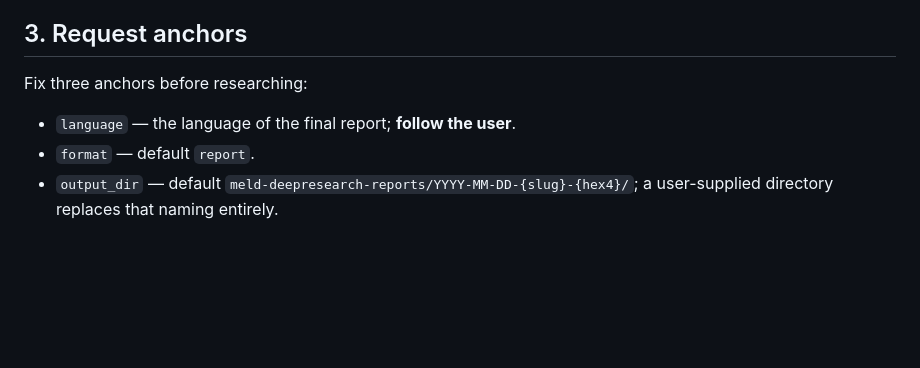
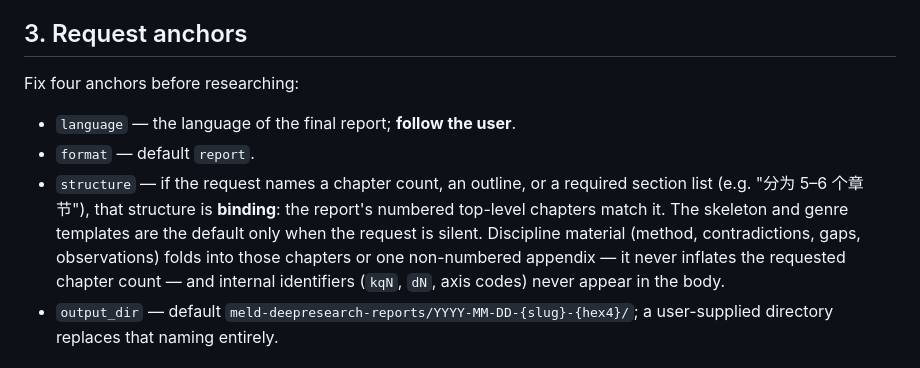
Before and after one commit to sogeisetsu/meld-deepresearch, a Markdown page: skills/meld-deepresearch/SKILL.md, the part around the change. Rendered like a GitHub page; blank space fills up the shorter version.

Commit message:
fix(skill): honor a requested report structure and register (T2 axis-E gap)

```diff
--- a/skills/meld-deepresearch/SKILL.md
+++ b/skills/meld-deepresearch/SKILL.md
@@ -67,10 +67,17 @@ stated in the final output — never deliver a silently degraded report.
 
 ## 3. Request anchors
 
-Fix three anchors before researching:
+Fix four anchors before researching:
 
 - `language` — the language of the final report; **follow the user**.
 - `format` — default `report`.
+- `structure` — if the request names a chapter count, an outline, or a required
+  section list (e.g. "分为 5–6 个章节"), that structure is **binding**: the report's
+  numbered top-level chapters match it. The skeleton and genre templates are the
+  default only when the request is silent. Discipline material (method,
+  contradictions, gaps, observations) folds into those chapters or one
+  non-numbered appendix — it never inflates the requested chapter count — and
+  internal identifiers (`kqN`, `dN`, axis codes) never appear in the body.
 - `output_dir` — default `meld-deepresearch-reports/YYYY-MM-DD-{slug}-{hex4}/`; a user-supplied directory replaces that naming entirely.
 
 ## 4. Clarify before researching
```
Also changed, not shown: 2 other files.
